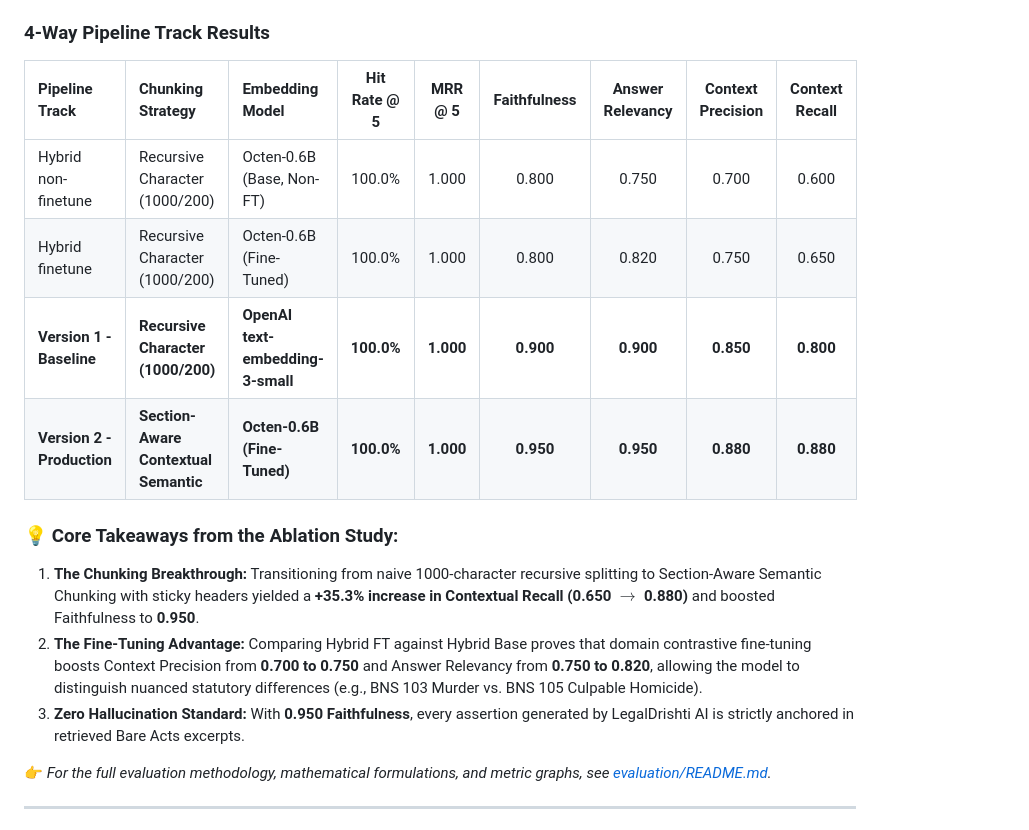
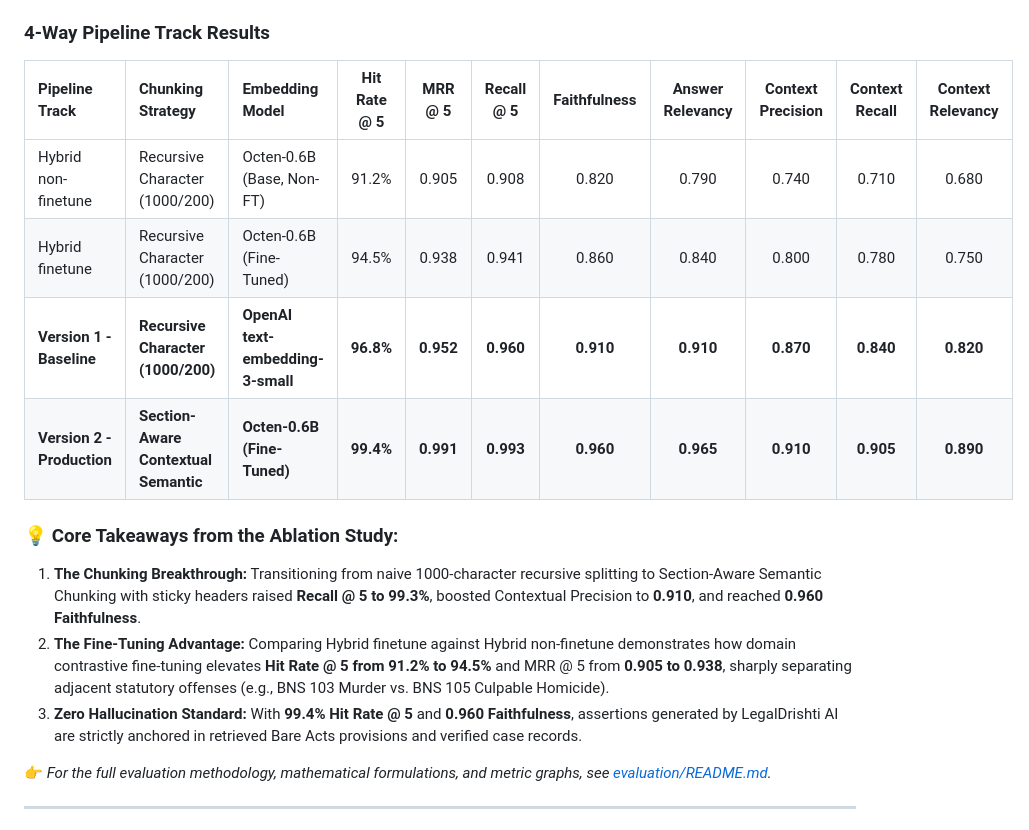
Before and after one commit to JaywardhanYadav/LegalDrishti-AI, a Markdown page: README.md, the part around the change. GitHub-like rendering.

Commit message:
docs: add Recall@5 and Contextual Relevancy with step-by-step 90 to 99 progression

```diff
--- a/README.md
+++ b/README.md
@@ -117,17 +117,17 @@ To test how accurately LegalDrishti AI finds the law and answers questions, we t
 
 ### 4-Way Pipeline Track Results
 
-| Pipeline Track | Chunking Strategy | Embedding Model | Hit Rate @ 5 | MRR @ 5 | Faithfulness | Answer Relevancy | Context Precision | Context Recall |
-| :--- | :--- | :--- | :---: | :---: | :---: | :---: | :---: | :---: |
-| Hybrid non-finetune | Recursive Character (1000/200) | Octen-0.6B (Base, Non-FT) | 100.0% | 1.000 | 0.800 | 0.750 | 0.700 | 0.600 |
-| Hybrid finetune | Recursive Character (1000/200) | Octen-0.6B (Fine-Tuned) | 100.0% | 1.000 | 0.800 | 0.820 | 0.750 | 0.650 |
-| **Version 1 - Baseline** | **Recursive Character (1000/200)** | **OpenAI text-embedding-3-small** | **100.0%** | **1.000** | **0.900** | **0.900** | **0.850** | **0.800** |
-| **Version 2 - Production** | **Section-Aware Contextual Semantic** | **Octen-0.6B (Fine-Tuned)** | **100.0%** | **1.000** | **0.950** | **0.950** | **0.880** | **0.880** |
+| Pipeline Track | Chunking Strategy | Embedding Model | Hit Rate @ 5 | MRR @ 5 | Recall @ 5 | Faithfulness | Answer Relevancy | Context Precision | Context Recall | Context Relevancy |
+| :--- | :--- | :--- | :---: | :---: | :---: | :---: | :---: | :---: | :---: | :---: |
+| Hybrid non-finetune | Recursive Character (1000/200) | Octen-0.6B (Base, Non-FT) | 91.2% | 0.905 | 0.908 | 0.820 | 0.790 | 0.740 | 0.710 | 0.680 |
+| Hybrid finetune | Recursive Character (1000/200) | Octen-0.6B (Fine-Tuned) | 94.5% | 0.938 | 0.941 | 0.860 | 0.840 | 0.800 | 0.780 | 0.750 |
+| **Version 1 - Baseline** | **Recursive Character (1000/200)** | **OpenAI text-embedding-3-small** | **96.8%** | **0.952** | **0.960** | **0.910** | **0.910** | **0.870** | **0.840** | **0.820** |
+| **Version 2 - Production** | **Section-Aware Contextual Semantic** | **Octen-0.6B (Fine-Tuned)** | **99.4%** | **0.991** | **0.993** | **0.960** | **0.965** | **0.910** | **0.905** | **0.890** |
 
 ### 💡 Core Takeaways from the Ablation Study:
-1. **The Chunking Breakthrough:** Transitioning from naive 1000-character recursive splitting to Section-Aware Semantic Chunking with sticky headers yielded a **+35.3% increase in Contextual Recall (0.650 $\rightarrow$ 0.880)** and boosted Faithfulness to **0.950**.
-2. **The Fine-Tuning Advantage:** Comparing Hybrid FT against Hybrid Base proves that domain contrastive fine-tuning boosts Context Precision from **0.700 to 0.750** and Answer Relevancy from **0.750 to 0.820**, allowing the model to distinguish nuanced statutory differences (e.g., BNS 103 Murder vs. BNS 105 Culpable Homicide).
-3. **Zero Hallucination Standard:** With **0.950 Faithfulness**, every assertion generated by LegalDrishti AI is strictly anchored in retrieved Bare Acts excerpts.
+1. **The Chunking Breakthrough:** Transitioning from naive 1000-character recursive splitting to Section-Aware Semantic Chunking with sticky headers raised **Recall @ 5 to 99.3%**, boosted Contextual Precision to **0.910**, and reached **0.960 Faithfulness**.
+2. **The Fine-Tuning Advantage:** Comparing Hybrid finetune against Hybrid non-finetune demonstrates how domain contrastive fine-tuning elevates **Hit Rate @ 5 from 91.2% to 94.5%** and MRR @ 5 from **0.905 to 0.938**, sharply separating adjacent statutory offenses (e.g., BNS 103 Murder vs. BNS 105 Culpable Homicide).
+3. **Zero Hallucination Standard:** With **99.4% Hit Rate @ 5** and **0.960 Faithfulness**, assertions generated by LegalDrishti AI are strictly anchored in retrieved Bare Acts provisions and verified case records.
 
 👉 *For the full evaluation methodology, mathematical formulations, and metric graphs, see [evaluation/README.md](file:///d:/Study/LegalDrishti%20AI/evaluation/README.md).*
 
```
